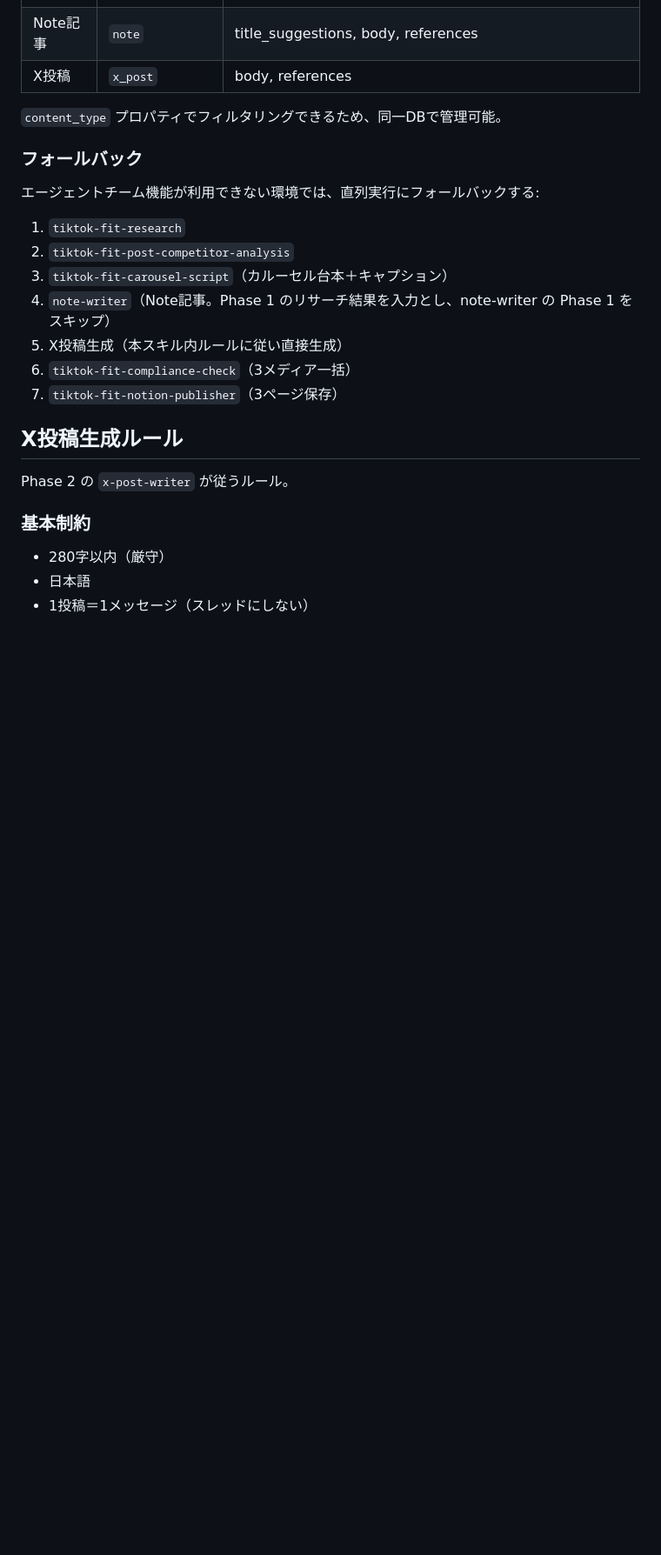
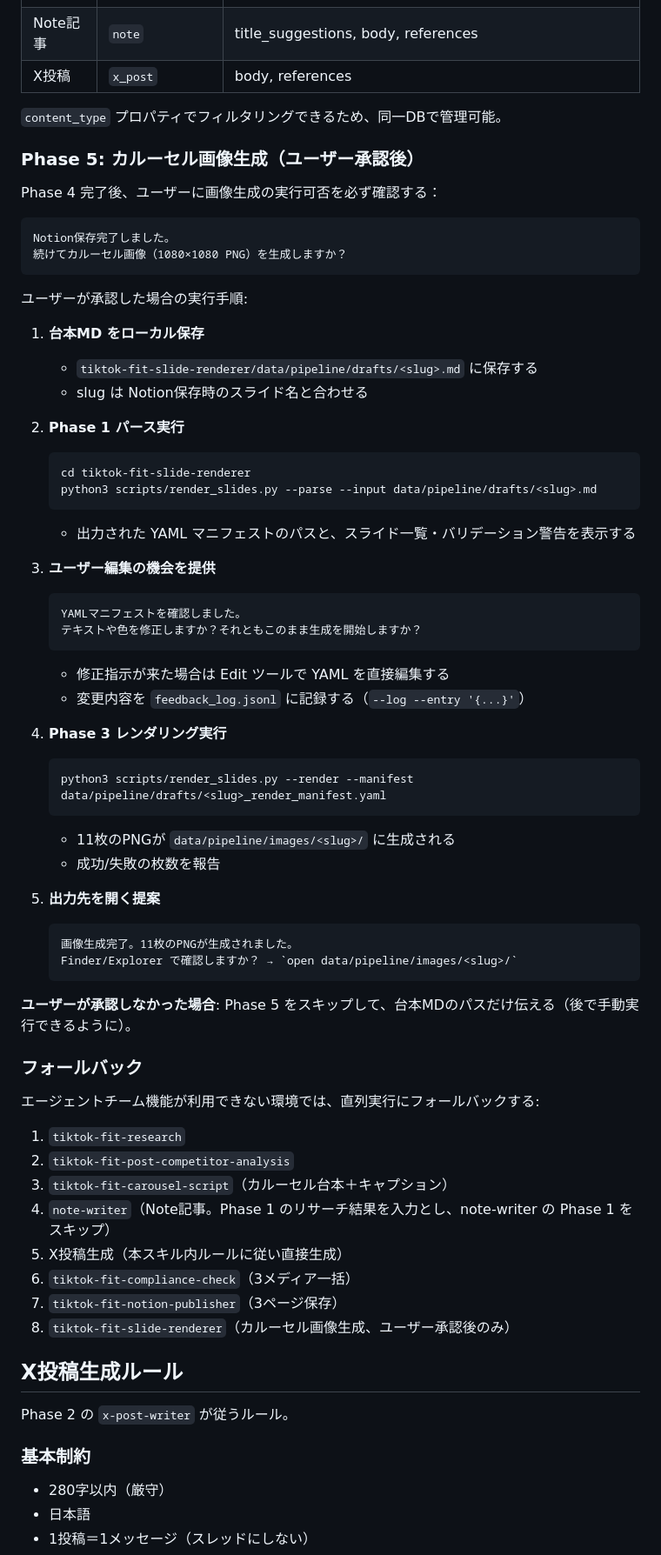
Before and after one commit to umeasyuyuki/BB_skills, a Markdown page: tiktok-fit-feed-orchestrator/SKILL.md, the part around one of its changes. Shown at 87% size. Drawn GitHub-style; blank space fills up the shorter version.

Commit message:
feat(orchestrator): Phase 5（カルーセル画像生成）を統合
tiktok-fit-slide-renderer を Phase 5 として orchestrator に組み込み、
Phase 1〜5まで1コマンドで完結するエンドツーエンドフローを実現。

追加内容:
- Phase 5 の5ステップ実行手順（台本保存→parse→ユーザー編集→render→出力開く）
- ユーザー承認ゲート（画像生成前に必ず確認を取る）
- フォールバックシーケンスに slide-renderer を追加
- 出力仕様に「カルーセル画像生成結果」を追加
- 必須ゲートに Phase 5 実行時のチェック項目を追加

これでテーマ入力 → 台本・Note・X・画像生成まで全自動化される。

Co-Authored-By: Claude Opus 4.6 (1M context) <noreply@anthropic.com>

````diff
--- a/tiktok-fit-feed-orchestrator/SKILL.md
+++ b/tiktok-fit-feed-orchestrator/SKILL.md
@@ -186,6 +186,51 @@ Phase 2 の3つの出力をまとめて `tiktok-fit-compliance-check` に渡す
 
 `content_type` プロパティでフィルタリングできるため、同一DBで管理可能。
 
+### Phase 5: カルーセル画像生成（ユーザー承認後）
+
+Phase 4 完了後、ユーザーに画像生成の実行可否を必ず確認する：
+
+```
+Notion保存完了しました。
+続けてカルーセル画像（1080×1080 PNG）を生成しますか？
+```
+
+ユーザーが承認した場合の実行手順:
+
+1. **台本MD をローカル保存**
+   - `tiktok-fit-slide-renderer/data/pipeline/drafts/<slug>.md` に保存する
+   - slug は Notion保存時のスライド名と合わせる
+
+2. **Phase 1 パース実行**
+   ```bash
+   cd tiktok-fit-slide-renderer
+   python3 scripts/render_slides.py --parse --input data/pipeline/drafts/<slug>.md
+   ```
+   - 出力された YAML マニフェストのパスと、スライド一覧・バリデーション警告を表示する
+
+3. **ユーザー編集の機会を提供**
+   ```
+   YAMLマニフェストを確認しました。
+   テキストや色を修正しますか？それともこのまま生成を開始しますか？
+   ```
+   - 修正指示が来た場合は Edit ツールで YAML を直接編集する
+   - 変更内容を `feedback_log.jsonl` に記録する（`--log --entry '{...}'`）
+
+4. **Phase 3 レンダリング実行**
+   ```bash
+   python3 scripts/render_slides.py --render --manifest data/pipeline/drafts/<slug>_render_manifest.yaml
+   ```
+   - 11枚のPNGが `data/pipeline/images/<slug>/` に生成される
+   - 成功/失敗の枚数を報告
+
+5. **出力先を開く提案**
+   ```
+   画像生成完了。11枚のPNGが生成されました。
+   Finder/Explorer で確認しますか？ → `open data/pipeline/images/<slug>/`
+   ```
+
+**ユーザーが承認しなかった場合**: Phase 5 をスキップして、台本MDのパスだけ伝える（後で手動実行できるように）。
+
 ### フォールバック
 
 エージェントチーム機能が利用できない環境では、直列実行にフォールバックする:
@@ -197,6 +242,7 @@ Phase 2 の3つの出力をまとめて `tiktok-fit-compliance-check` に渡す
 5. X投稿生成（本スキル内ルールに従い直接生成）
 6. `tiktok-fit-compliance-check`（3メディア一括）
 7. `tiktok-fit-notion-publisher`（3ページ保存）
+8. `tiktok-fit-slide-renderer`（カルーセル画像生成、ユーザー承認後のみ）
 
 ## X投稿生成ルール
 
````
Also changed, not shown: other parts of tiktok-fit-feed-orchestrator/SKILL.md (+6 -0 lines).
